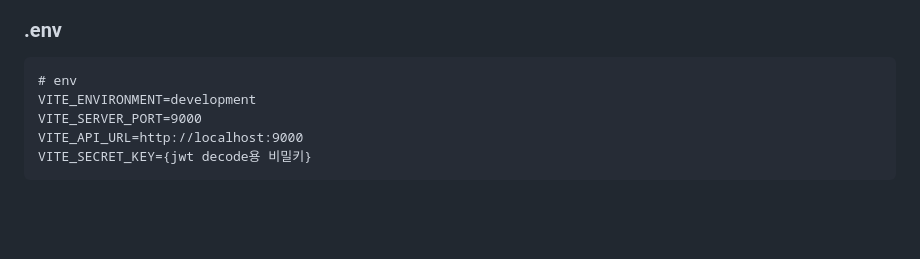
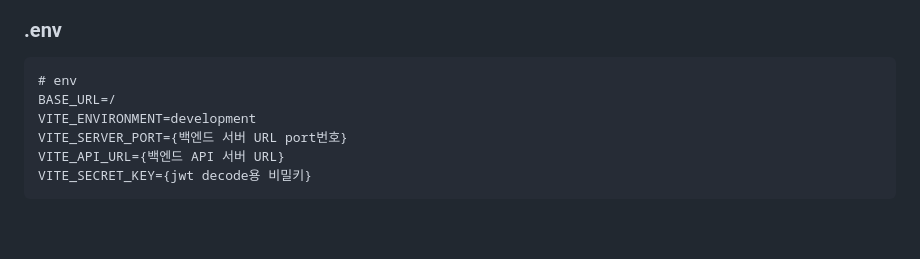
Before and after one commit to uiurihappy/blog.ybchar.dev, a Markdown page: README.md, the part around the change. Drawn GitHub-style.

````diff
--- a/README.md
+++ b/README.md
@@ -118,9 +118,10 @@ aws:
 
 ```
 # env
+BASE_URL=/
 VITE_ENVIRONMENT=development
-VITE_SERVER_PORT=9000
-VITE_API_URL=http://localhost:9000
+VITE_SERVER_PORT={백엔드 서버 URL port번호}
+VITE_API_URL={백엔드 API 서버 URL}
 VITE_SECRET_KEY={jwt decode용 비밀키}
 ```
 
````
